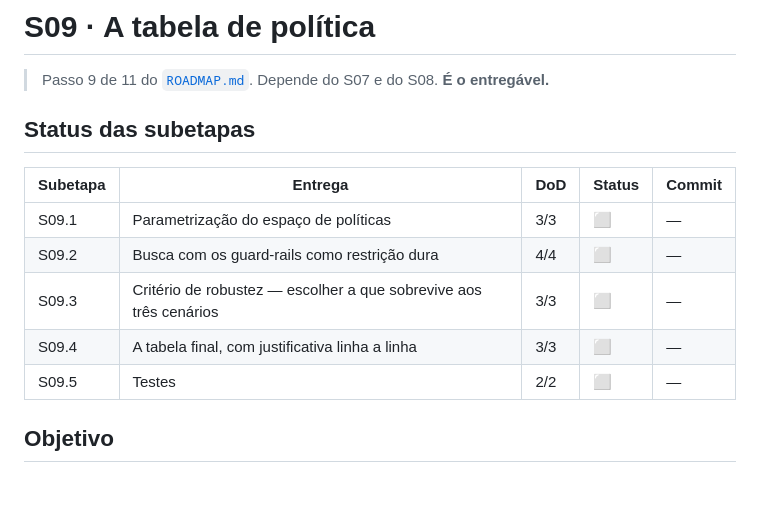
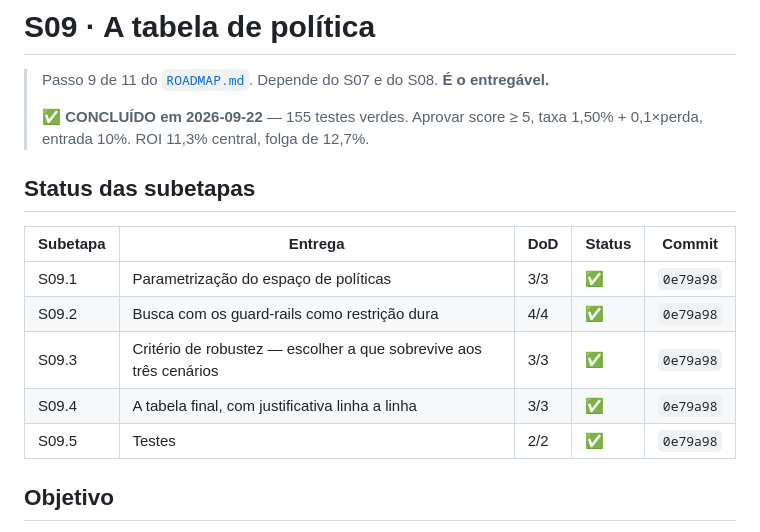
Before and after one commit to leonardofwink/banking-analytics, a Markdown page: docs/specs/S09_TABELA_DE_POLITICA.md, the part around one of its changes. Rendered like a GitHub page; blank space fills up the shorter version.

Commit message:
docs(spec): marca o S09 como concluido

```diff
--- a/docs/specs/S09_TABELA_DE_POLITICA.md
+++ b/docs/specs/S09_TABELA_DE_POLITICA.md
@@ -1,16 +1,18 @@
 # S09 · A tabela de política
 
 > Passo 9 de 11 do [`ROADMAP.md`](../ROADMAP.md). Depende do S07 e do S08. **É o entregável.**
+>
+> ✅ **CONCLUÍDO em 2026-09-22** — 155 testes verdes. Aprovar score ≥ 5, taxa 1,50% + 0,1×perda, entrada 10%. ROI 11,3% central, folga de 12,7%.
 
 ## Status das subetapas
 
 | Subetapa | Entrega | DoD | Status | Commit |
 | -------- | ------- | --- | ------ | ------ |
-| S09.1 | Parametrização do espaço de políticas | 3/3 | ⬜ | — |
-| S09.2 | Busca com os guard-rails como restrição dura | 4/4 | ⬜ | — |
-| S09.3 | Critério de robustez — escolher a que sobrevive aos três cenários | 3/3 | ⬜ | — |
-| S09.4 | A tabela final, com justificativa linha a linha | 3/3 | ⬜ | — |
-| S09.5 | Testes | 2/2 | ⬜ | — |
+| S09.1 | Parametrização do espaço de políticas | 3/3 | ✅ | `0e79a98` |
+| S09.2 | Busca com os guard-rails como restrição dura | 4/4 | ✅ | `0e79a98` |
+| S09.3 | Critério de robustez — escolher a que sobrevive aos três cenários | 3/3 | ✅ | `0e79a98` |
+| S09.4 | A tabela final, com justificativa linha a linha | 3/3 | ✅ | `0e79a98` |
+| S09.5 | Testes | 2/2 | ✅ | `0e79a98` |
 
 ## Objetivo
 
```
Also changed, not shown: other parts of docs/specs/S09_TABELA_DE_POLITICA.md (+11 -11 lines), docs/ROADMAP.md (+3 -1 lines).
